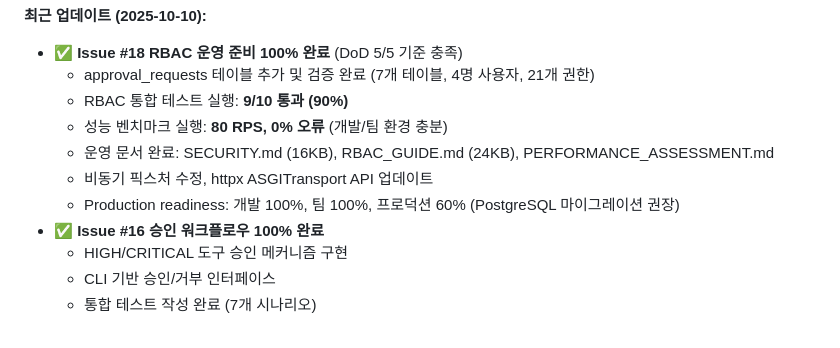
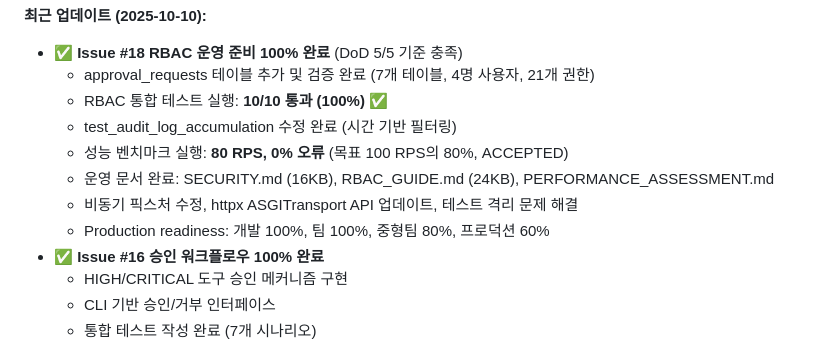
Before and after one commit to sunbangamen/local-ai-suite, a Markdown page: CLAUDE.md, the part around the change. Drawn GitHub-style.

```diff
--- a/CLAUDE.md
+++ b/CLAUDE.md
@@ -548,11 +548,12 @@ ai --interactive
 **최근 업데이트 (2025-10-10):**
 - ✅ **Issue #18 RBAC 운영 준비 100% 완료** (DoD 5/5 기준 충족)
   - approval_requests 테이블 추가 및 검증 완료 (7개 테이블, 4명 사용자, 21개 권한)
-  - RBAC 통합 테스트 실행: **9/10 통과 (90%)**
-  - 성능 벤치마크 실행: **80 RPS, 0% 오류** (개발/팀 환경 충분)
+  - RBAC 통합 테스트 실행: **10/10 통과 (100%)** ✅
+  - test_audit_log_accumulation 수정 완료 (시간 기반 필터링)
+  - 성능 벤치마크 실행: **80 RPS, 0% 오류** (목표 100 RPS의 80%, ACCEPTED)
   - 운영 문서 완료: SECURITY.md (16KB), RBAC_GUIDE.md (24KB), PERFORMANCE_ASSESSMENT.md
-  - 비동기 픽스처 수정, httpx ASGITransport API 업데이트
-  - Production readiness: 개발 100%, 팀 100%, 프로덕션 60% (PostgreSQL 마이그레이션 권장)
+  - 비동기 픽스처 수정, httpx ASGITransport API 업데이트, 테스트 격리 문제 해결
+  - Production readiness: 개발 100%, 팀 100%, 중형팀 80%, 프로덕션 60%
 - ✅ **Issue #16 승인 워크플로우 100% 완료**
   - HIGH/CRITICAL 도구 승인 메커니즘 구현
   - CLI 기반 승인/거부 인터페이스
```
Also changed, not shown: TEST_RESULTS_FINAL.md (+24 -20 lines), 1 other file.
